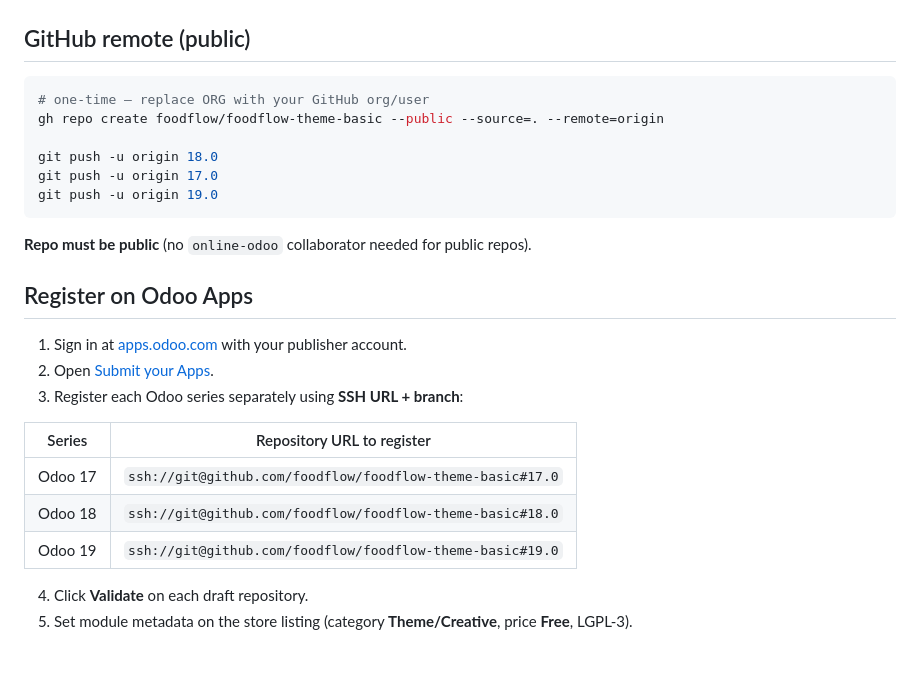
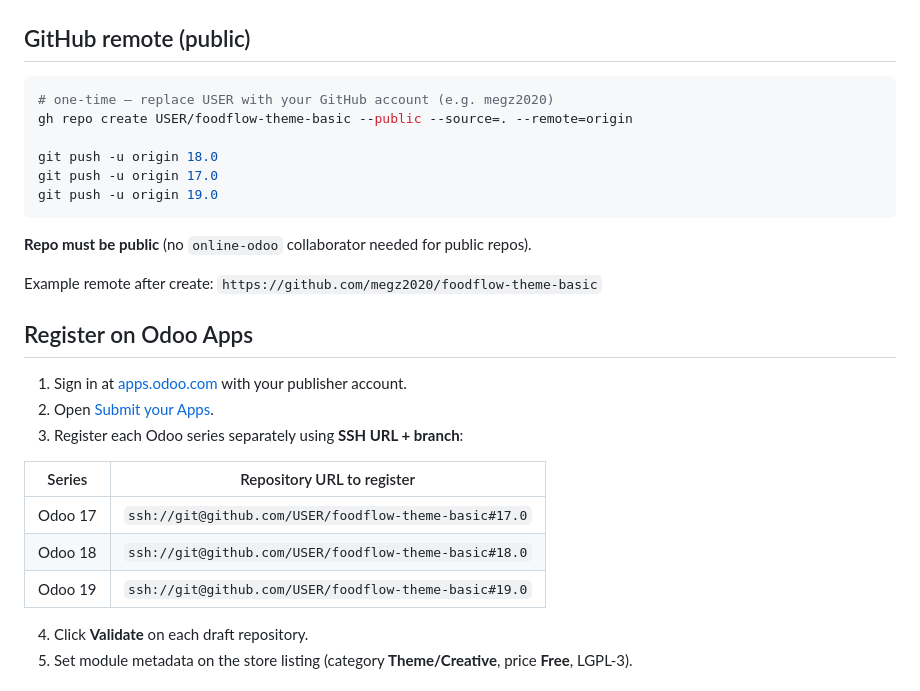
Before and after one commit to megz2020/foodflow-theme-basic, a Markdown page: ODOO_APPS_STORE.md, the part around the change. GitHub-like rendering; blank space fills up the shorter version.

Commit message:
docs: Odoo Apps store publishing guide with GitHub SSH URLs
Co-authored-by: Cursor <cursoragent@cursor.com>

````diff
--- a/ODOO_APPS_STORE.md
+++ b/ODOO_APPS_STORE.md
@@ -34,8 +34,8 @@ git checkout 18.0
 ## GitHub remote (public)
 
 ```bash
-# one-time — replace ORG with your GitHub org/user
-gh repo create foodflow/foodflow-theme-basic --public --source=. --remote=origin
+# one-time — replace USER with your GitHub account (e.g. megz2020)
+gh repo create USER/foodflow-theme-basic --public --source=. --remote=origin
 
 git push -u origin 18.0
 git push -u origin 17.0
@@ -43,6 +43,8 @@ git push -u origin 19.0
 ```
 
 **Repo must be public** (no `online-odoo` collaborator needed for public repos).
+
+Example remote after create: `https://github.com/megz2020/foodflow-theme-basic`
 
 ## Register on Odoo Apps
 
@@ -52,9 +54,9 @@ git push -u origin 19.0
 
 | Series | Repository URL to register |
 |--------|---------------------------|
-| Odoo 17 | `ssh://git@github.com/foodflow/foodflow-theme-basic#17.0` |
-| Odoo 18 | `ssh://git@github.com/foodflow/foodflow-theme-basic#18.0` |
-| Odoo 19 | `ssh://git@github.com/foodflow/foodflow-theme-basic#19.0` |
+| Odoo 17 | `ssh://git@github.com/USER/foodflow-theme-basic#17.0` |
+| Odoo 18 | `ssh://git@github.com/USER/foodflow-theme-basic#18.0` |
+| Odoo 19 | `ssh://git@github.com/USER/foodflow-theme-basic#19.0` |
 
 4. Click **Validate** on each draft repository.
 5. Set module metadata on the store listing (category **Theme/Creative**, price **Free**, LGPL-3).
````
